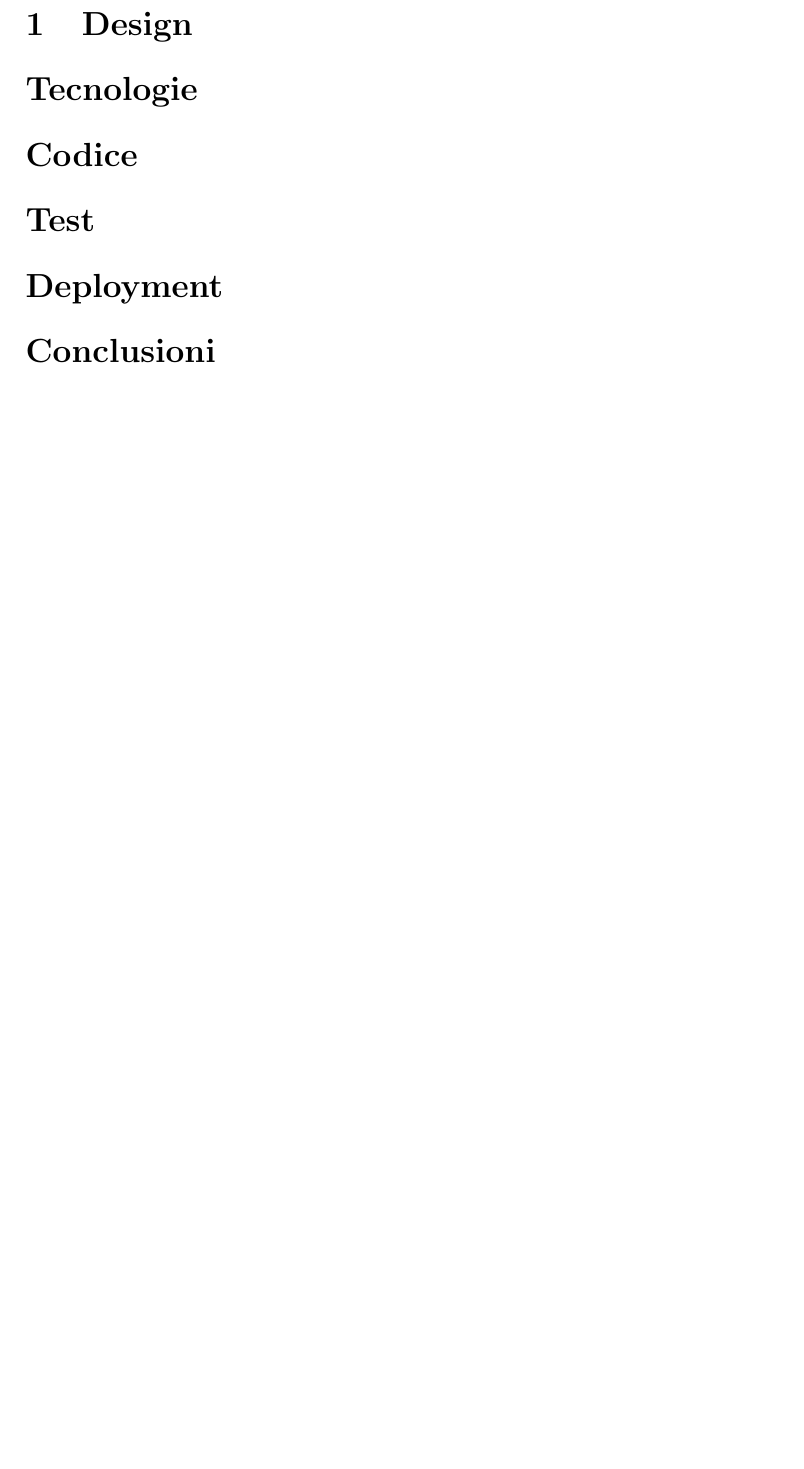
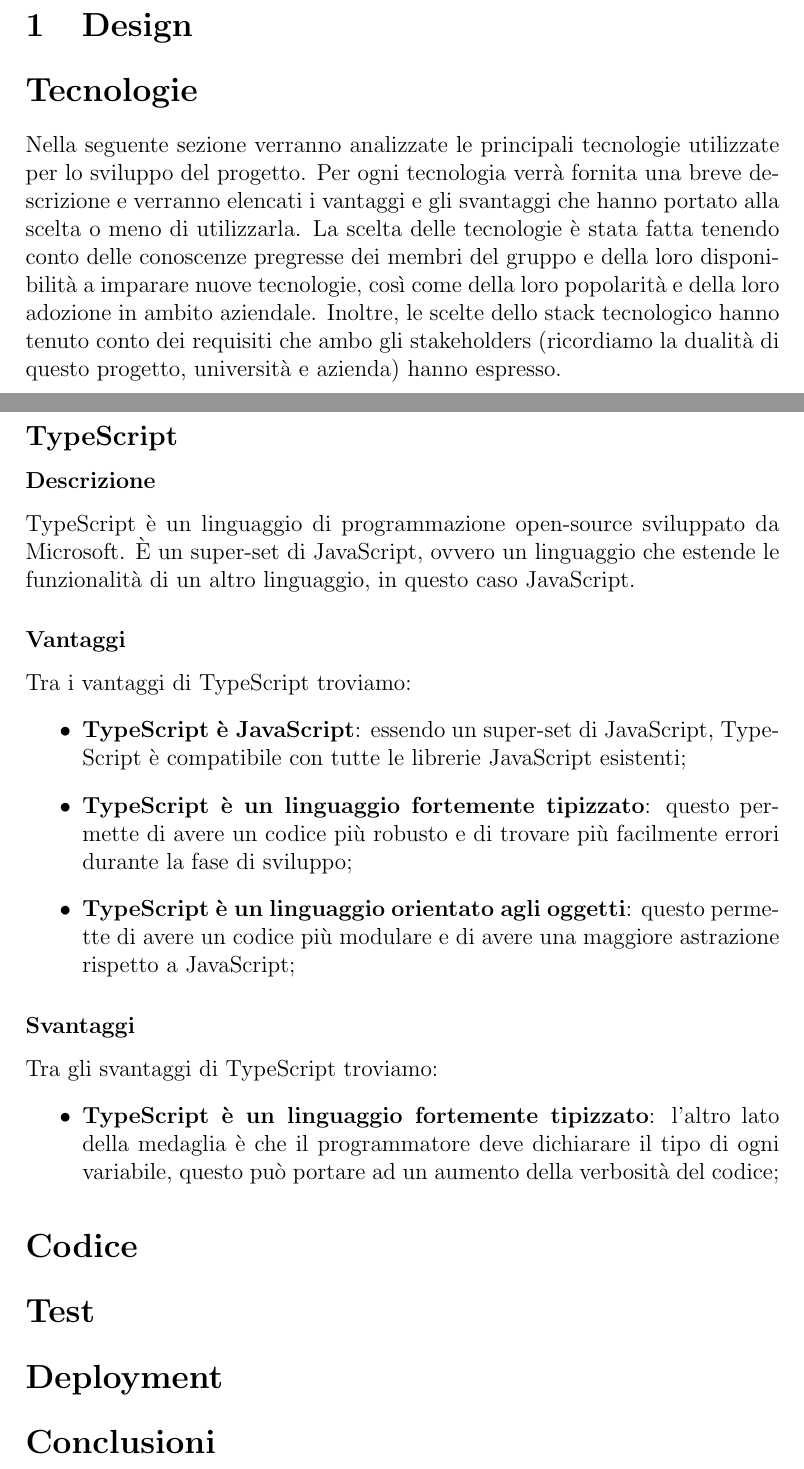
Before and after one commit to PaoloPenazzi/web-report, a LaTeX document (main.tex, which reads 04-tecnologie.tex): part of page 2 of 2 before the commit and two parts of pages 2 and 3 of 3 after it, the two joined at a grey line, cut so that both start at the same text, the shorter picture padded with empty space. Compiled offline with pdfLaTeX.

Commit message:
doc: add typescript and react sections

```diff
--- a/04-tecnologie.tex
+++ b/04-tecnologie.tex
@@ -1 +1,26 @@
 \section*{Tecnologie}
+Nella seguente sezione verranno analizzate le principali tecnologie utilizzate per lo sviluppo del progetto.
+Per ogni tecnologia verrà fornita una breve descrizione e verranno elencati i vantaggi e gli svantaggi che hanno portato alla scelta o meno di utilizzarla.
+La scelta delle tecnologie è stata fatta tenendo conto delle conoscenze pregresse dei membri del gruppo e della loro disponibilità a imparare nuove tecnologie, così
+come della loro popolarità e della loro adozione in ambito aziendale. Inoltre, le scelte dello stack tecnologico hanno tenuto conto
+dei requisiti che ambo gli stakeholders (ricordiamo la dualità di questo progetto, università e azienda) hanno espresso.
+
+\subsection*{TypeScript}
+
+\subsubsection*{Descrizione}
+TypeScript è un linguaggio di programmazione open-source sviluppato da Microsoft.
+È un super-set di JavaScript, ovvero un linguaggio che estende le funzionalità di un altro linguaggio, in questo caso JavaScript.
+
+\subsubsection*{Vantaggi}
+Tra i vantaggi di TypeScript troviamo:
+\begin{itemize}
+    \item \textbf{TypeScript è JavaScript}: essendo un super-set di JavaScript, TypeScript è compatibile con tutte le librerie JavaScript esistenti;
+    \item \textbf{TypeScript è un linguaggio fortemente tipizzato}: questo permette di avere un codice più robusto e di trovare più facilmente errori durante la fase di sviluppo;
+    \item \textbf{TypeScript è un linguaggio orientato agli oggetti}: questo permette di avere un codice più modulare e di avere una maggiore astrazione rispetto a JavaScript;
+\end{itemize}
+
+\subsubsection*{Svantaggi}
+Tra gli svantaggi di TypeScript troviamo:
+\begin{itemize}
+    \item \textbf{TypeScript è un linguaggio fortemente tipizzato}: l'altro lato della medaglia è che il programmatore deve dichiarare il tipo di ogni variabile, questo può portare ad un aumento della verbosità del codice;
+\end{itemize}
```
